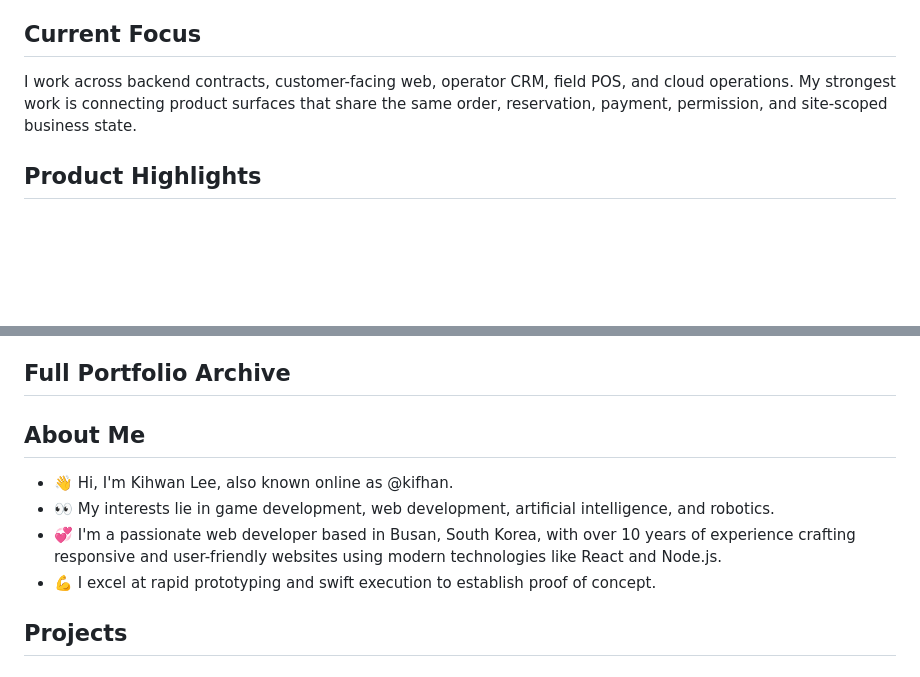
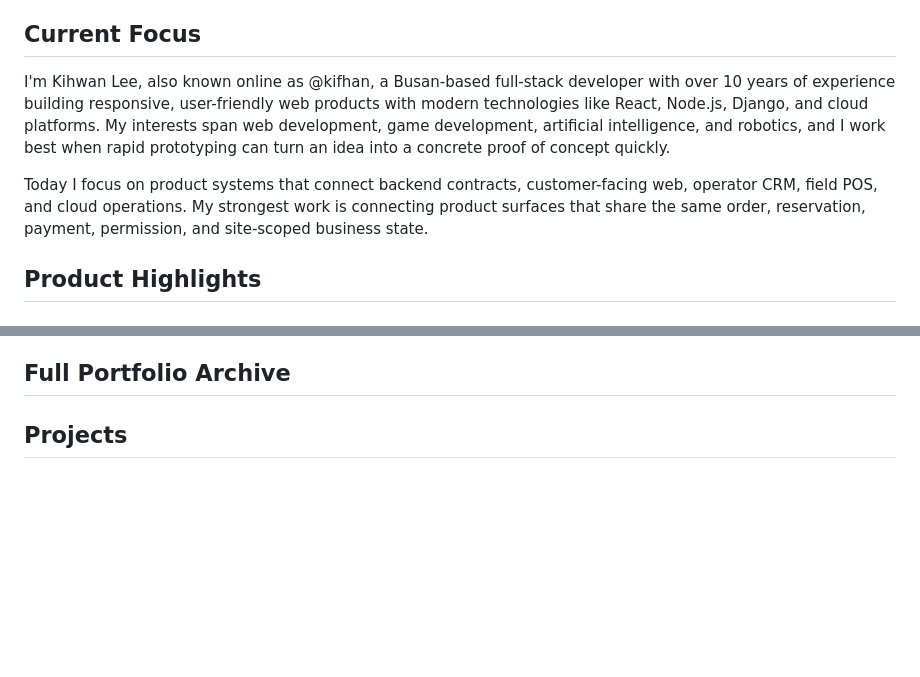
Before and after one commit to kifhan/kifhan, a Markdown page: README.md, 2 parts joined by grey strips. Drawn GitHub-style; blank space fills up the shorter version.

Commit message:
Merge About Me into Current Focus

```diff
--- a/README.md
+++ b/README.md
@@ -9,7 +9,9 @@ Product-minded full-stack developer building reservation, payment, CRM, and on-s
 
 ## Current Focus
 
-I work across backend contracts, customer-facing web, operator CRM, field POS, and cloud operations. My strongest work is connecting product surfaces that share the same order, reservation, payment, permission, and site-scoped business state.
+I'm Kihwan Lee, also known online as @kifhan, a Busan-based full-stack developer with over 10 years of experience building responsive, user-friendly web products with modern technologies like React, Node.js, Django, and cloud platforms. My interests span web development, game development, artificial intelligence, and robotics, and I work best when rapid prototyping can turn an idea into a concrete proof of concept quickly.
+
+Today I focus on product systems that connect backend contracts, customer-facing web, operator CRM, field POS, and cloud operations. My strongest work is connecting product surfaces that share the same order, reservation, payment, permission, and site-scoped business state.
 
 ## Product Highlights
 
@@ -43,13 +45,6 @@ Operator workflows for reservation handling, sales statistics, payment-error sup
 - Dashboard and statistics alignment with backend contracts
 
 ## Full Portfolio Archive
-
-## About Me
-
-- 👋 Hi, I'm Kihwan Lee, also known online as @kifhan.
-- 👀 My interests lie in game development, web development, artificial intelligence, and robotics.
-- 💞️ I'm a passionate web developer based in Busan, South Korea, with over 10 years of experience crafting responsive and user-friendly websites using modern technologies like React and Node.js.
-- 💪 I excel at rapid prototyping and swift execution to establish proof of concept.
 
 ## Projects
 
```
